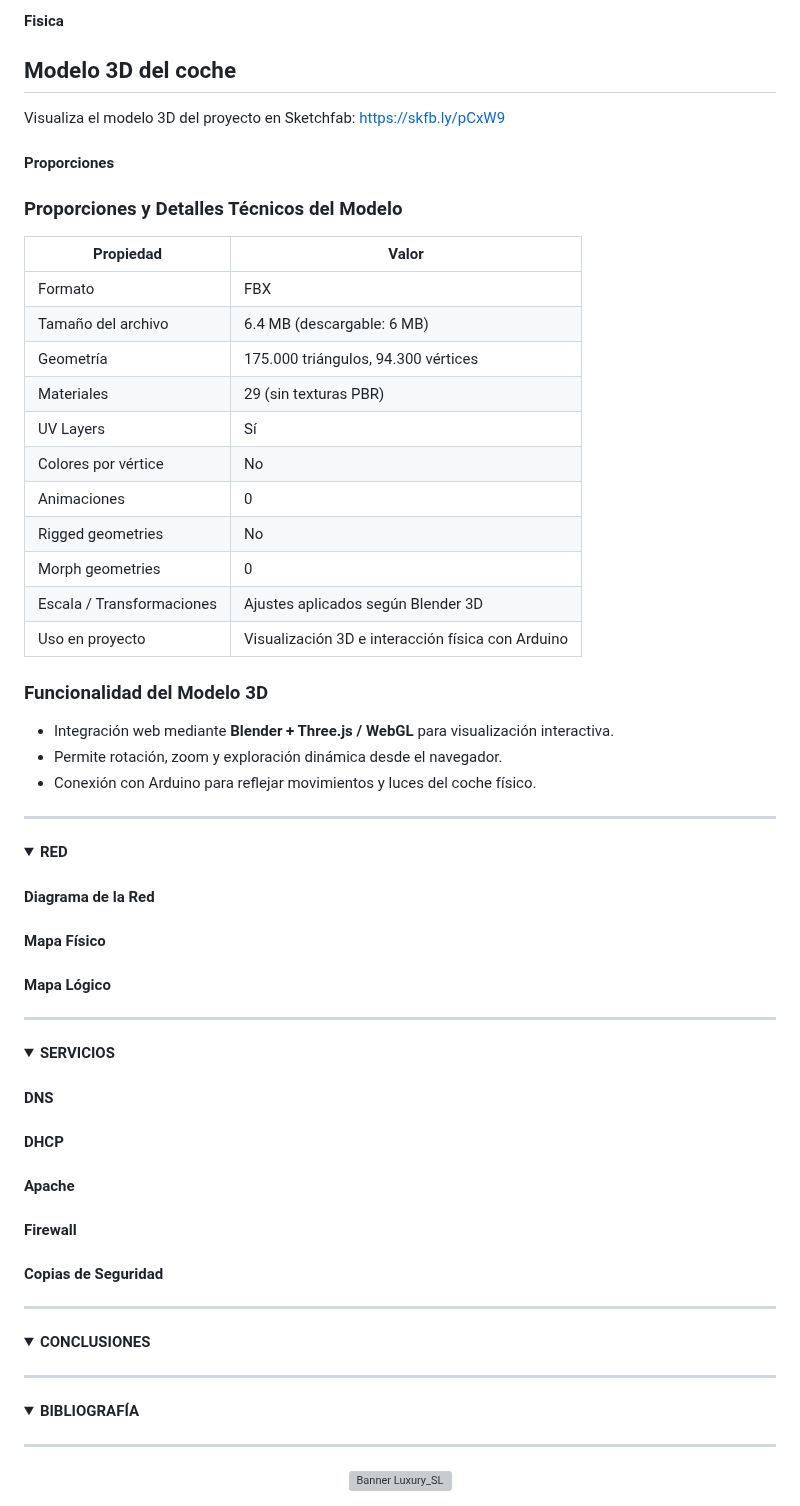
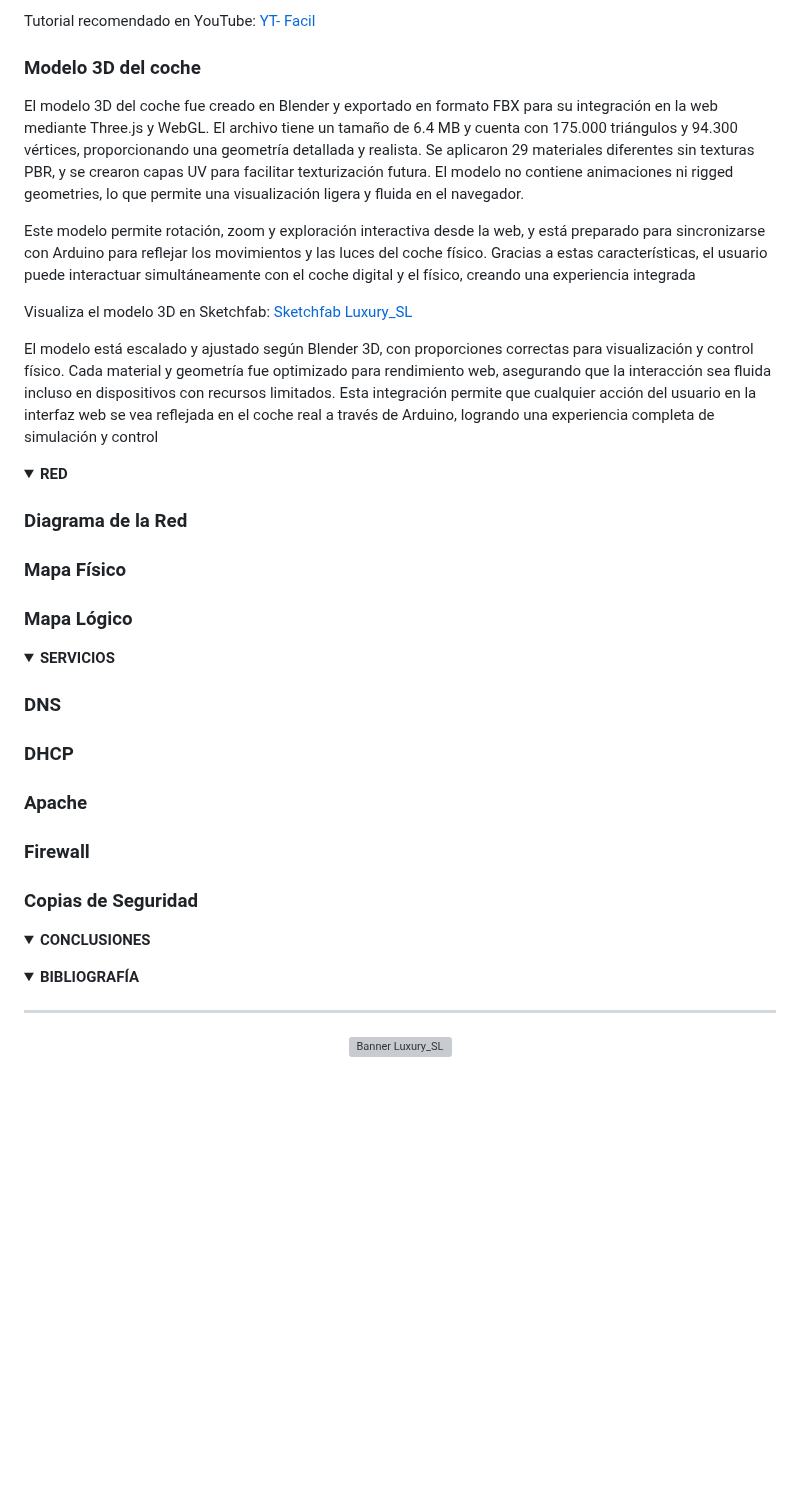
Before and after one commit to katyarobuste08/SMX2_LuxurySLL, a Markdown page: README.md, the part around one of its changes. Drawn GitHub-style; folded sections open; blank space fills up the shorter version; grey boxes are pictures that could not be loaded.

```diff
--- a/README.md
+++ b/README.md
@@ -175,72 +118,48 @@ https://www.amazon.es/desarrollo-Binghe-controlador-ESP-WROOM-32-compatible/dp/B
 
-#### Fisica
-## Modelo 3D del coche
+Tutorial recomendado en YouTube: [YT- Facil](https://www.youtube.com/watch?v=03mQrT4lDgM)
 
-Visualiza el modelo 3D del proyecto en Sketchfab:
-https://skfb.ly/pCxW9
+### Modelo 3D del coche
 
-#### Proporciones
-### Proporciones y Detalles Técnicos del Modelo
+El modelo 3D del coche fue creado en Blender y exportado en formato FBX para su integración en la web mediante Three.js y WebGL. El archivo tiene un tamaño de 6.4 MB y cuenta con 175.000 triángulos y 94.300 vértices, proporcionando una geometría detallada y realista. Se aplicaron 29 materiales diferentes sin texturas PBR, y se crearon capas UV para facilitar texturización futura. El modelo no contiene animaciones ni rigged geometries, lo que permite una visualización ligera y fluida en el navegador.
 
-| Propiedad                | Valor                                           |
-|---------------------------|------------------------------------------------|
-| Formato                   | FBX                                            |
-| Tamaño del archivo        | 6.4 MB (descargable: 6 MB)                     |
-| Geometría                 | 175.000 triángulos, 94.300 vértices           |
-| Materiales                | 29 (sin texturas PBR)                          |
-| UV Layers                 | Sí                                             |
-| Colores por vértice       | No                                             |
-| Animaciones               | 0                                              |
-| Rigged geometries         | No                                             |
-| Morph geometries          | 0                                              |
-| Escala / Transformaciones | Ajustes aplicados según Blender 3D             |
-| Uso en proyecto           | Visualización 3D e interacción física con Arduino |
+Este modelo permite rotación, zoom y exploración interactiva desde la web, y está preparado para sincronizarse con Arduino para reflejar los movimientos y las luces del coche físico. Gracias a estas características, el usuario puede interactuar simultáneamente con el coche digital y el físico, creando una experiencia integrada
 
-### Funcionalidad del Modelo 3D
-- Integración web mediante **Blender + Three.js / WebGL** para visualización interactiva.
-- Permite rotación, zoom y exploración dinámica desde el navegador.
-- Conexión con Arduino para reflejar movimientos y luces del coche físico.
+Visualiza el modelo 3D en Sketchfab: [Sketchfab Luxury_SL](https://skfb.ly/pCxW9)
+
+El modelo está escalado y ajustado según Blender 3D, con proporciones correctas para visualización y control físico. Cada material y geometría fue optimizado para rendimiento web, asegurando que la interacción sea fluida incluso en dispositivos con recursos limitados. Esta integración permite que cualquier acción del usuario en la interfaz web se vea reflejada en el coche real a través de Arduino, logrando una experiencia completa de simulación y control
 
 </details>
-
----
 
 <details>
 <summary><strong>RED</strong></summary>
 
-#### Diagrama de la Red
+### Diagrama de la Red
 
-#### Mapa Físico
+### Mapa Físico
 
-#### Mapa Lógico
+### Mapa Lógico
 
 </details>
-
----
 
 <details>
 <summary><strong>SERVICIOS</strong></summary>
 
-#### DNS
+### DNS
 
-#### DHCP
+### DHCP
 
-#### Apache
+### Apache
 
-#### Firewall
+### Firewall
 
-#### Copias de Seguridad
+### Copias de Seguridad
 
 </details>
-
----
 
 <details>
 <summary><strong>CONCLUSIONES</strong></summary>
 
 </details>
-
----
 
 <details>
 <summary><strong>BIBLIOGRAFÍA</strong></summary>
```
Also changed, not shown: other parts of README.md (+65 -122 lines).
